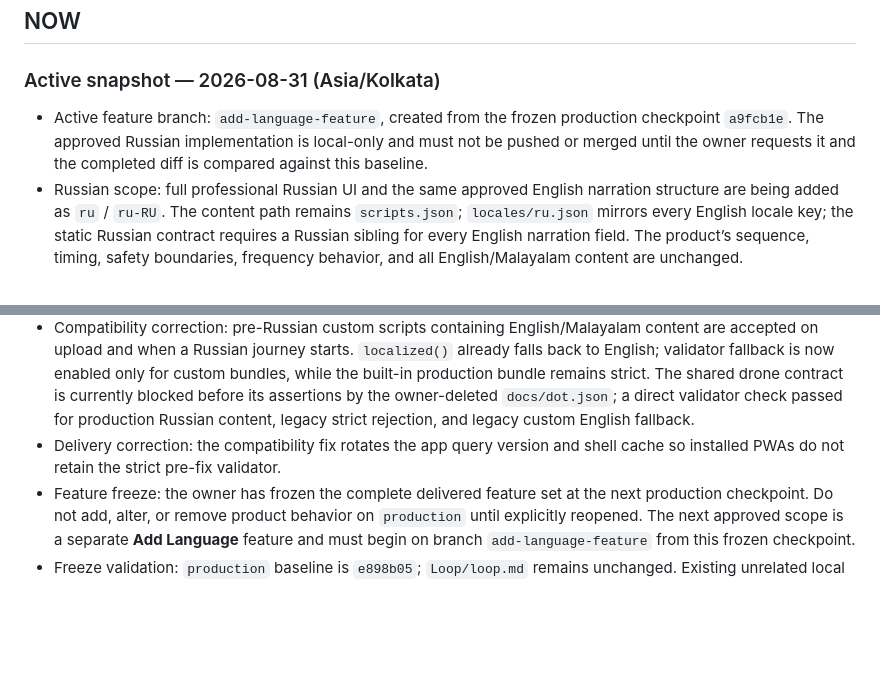
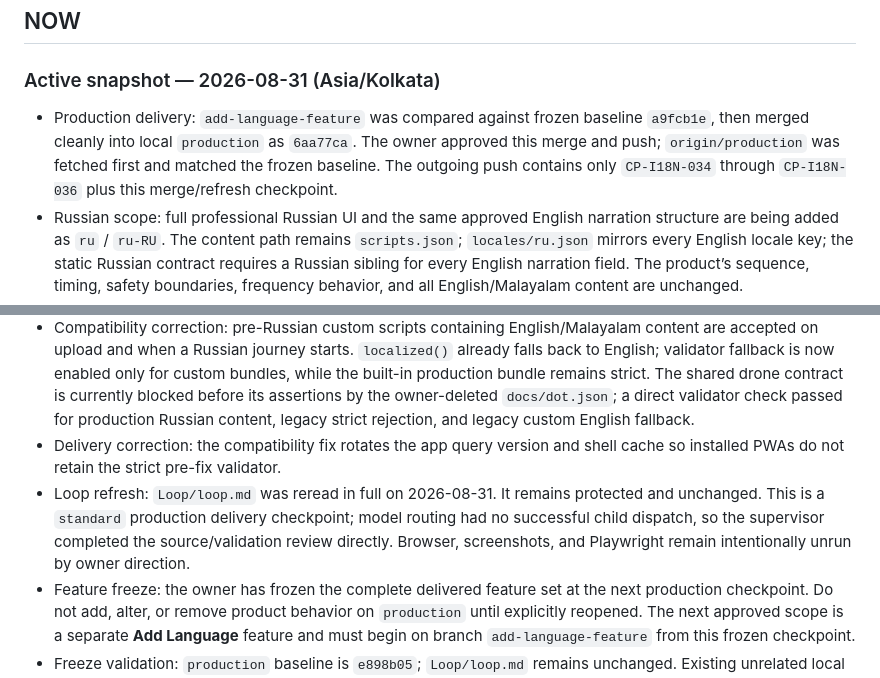
Before and after one commit to missionode/lite, a Markdown page: HANDOFF.md, 2 parts joined by grey strips. Rendered like a GitHub page; blank space fills up the shorter version.

Commit message:
[CP-I18N-037] Record Russian production delivery
Record the full Loop refresh, verified origin baseline, clean production merge, focused static validation, and preserved external local files for the Russian language delivery.

```diff
--- a/HANDOFF.md
+++ b/HANDOFF.md
@@ -21,7 +21,7 @@
 
 ### Active snapshot — 2026-08-31 (Asia/Kolkata)
 
-- Active feature branch: `add-language-feature`, created from the frozen production checkpoint `a9fcb1e`. The approved Russian implementation is local-only and must not be pushed or merged until the owner requests it and the completed diff is compared against this baseline.
+- Production delivery: `add-language-feature` was compared against frozen baseline `a9fcb1e`, then merged cleanly into local `production` as `6aa77ca`. The owner approved this merge and push; `origin/production` was fetched first and matched the frozen baseline. The outgoing push contains only `CP-I18N-034` through `CP-I18N-036` plus this merge/refresh checkpoint.
 - Russian scope: full professional Russian UI and the same approved English narration structure are being added as `ru` / `ru-RU`. The content path remains `scripts.json`; `locales/ru.json` mirrors every English locale key; the static Russian contract requires a Russian sibling for every English narration field. The product’s sequence, timing, safety boundaries, frequency behavior, and all English/Malayalam content are unchanged.
 - Voice approval: the registry adds only the owner-approved `Piper Russian — Irina (Medium)` entry (`ru_RU-irina-medium`) with Piper’s published `ru` phonemizer path. No ONNX asset, source model configuration, registry identity of existing voices, or native synthesis setting has been changed. Published metadata confirms the model is medium quality at 22,050 Hz with phonemizer voice `ru`.
 - Delivery/cache scope: the language manifest, fallback registry, app query version, shell/Piper/language cache names, Russian locale bundle, narration fields, Russian contract test, and npm test command are the only intended feature changes. The `test-script.json` fixture has no language-specific runtime schema and remains unchanged; `docs/dot.json` is an owner-deleted custom facilitator file and is explicitly untouched.
@@ -29,6 +29,7 @@
 - Current static validation: PASS — `node --check app.js`, `node --check sw.js`, all language JSON parsing, `test:russian-language`, `test:language-intention`, `test:narration-ticker`, `test:background-music`, `test:spatial-audio`, `test:no-frequency`, and `git diff --check`. No Playwright, screenshots, browser run, or native-speaker listening was performed by owner direction. Before release, a native Russian review and target-device Piper first-download/preview/journey checks remain required.
 - Compatibility correction: pre-Russian custom scripts containing English/Malayalam content are accepted on upload and when a Russian journey starts. `localized()` already falls back to English; validator fallback is now enabled only for custom bundles, while the built-in production bundle remains strict. The shared drone contract is currently blocked before its assertions by the owner-deleted `docs/dot.json`; a direct validator check passed for production Russian content, legacy strict rejection, and legacy custom English fallback.
 - Delivery correction: the compatibility fix rotates the app query version and shell cache so installed PWAs do not retain the strict pre-fix validator.
+- Loop refresh: `Loop/loop.md` was reread in full on 2026-08-31. It remains protected and unchanged. This is a `standard` production delivery checkpoint; model routing had no successful child dispatch, so the supervisor completed the source/validation review directly. Browser, screenshots, and Playwright remain intentionally unrun by owner direction.
 - Feature freeze: the owner has frozen the complete delivered feature set at the next production checkpoint. Do not add, alter, or remove product behavior on `production` until explicitly reopened. The next approved scope is a separate **Add Language** feature and must begin on branch `add-language-feature` from this frozen checkpoint.
 - Freeze validation: `production` baseline is `e898b05`; `Loop/loop.md` remains unchanged. Existing unrelated local changes are intentionally preserved and excluded from the freeze/feature branch.
 - Continuity refresh: `Loop/loop.md` was reread in full and is unchanged, as required for its protected-policy status. This is a `light` documentation/continuity checkpoint: no model dispatch was needed or available, and no Playwright/screenshots are authorized. `TECH-STACK.md`, `communication-architecture.md`, `DEVELOPMENT-SAFETY.md`, and `.codex/context-index.md` are absent; the compact active handoff remains the continuity source for this static PWA.
```
